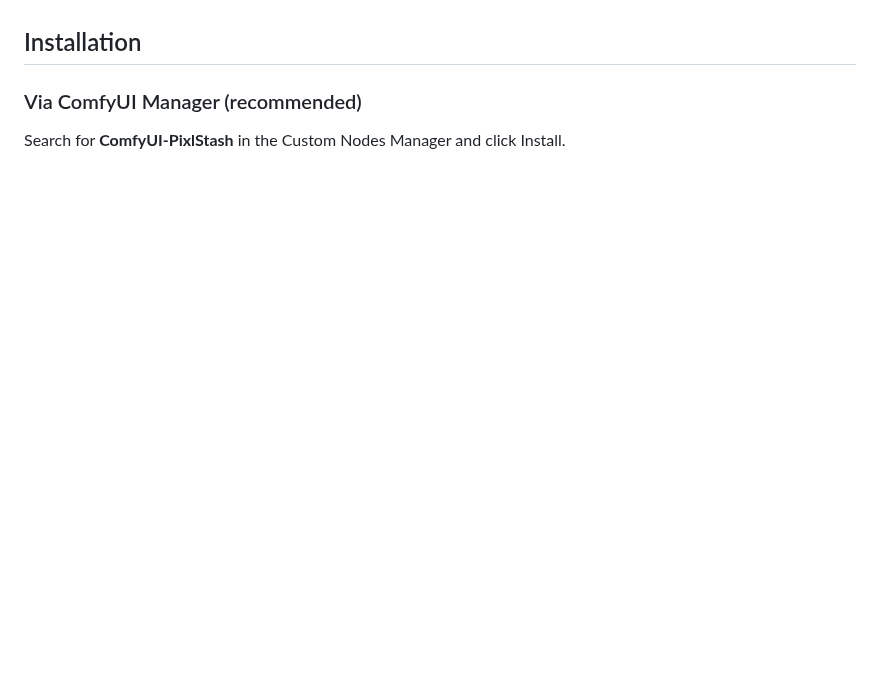
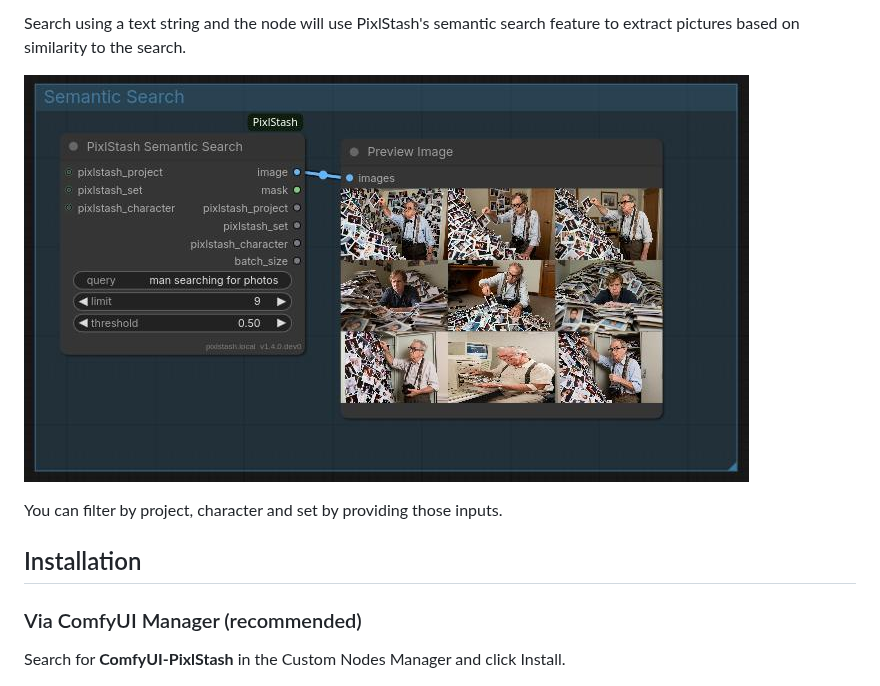
Before and after one commit to Pikselkroken/ComfyUI-PixlStash, a Markdown page: README.md, the part around one of its changes. GitHub-like rendering; pictures changed too: SemanticSearch.jpg (added); blank space fills up the shorter version.

```diff
--- a/README.md
+++ b/README.md
@@ -54,3 +68,8 @@ Uploads images to PixlStash and optionally assigns them to a project, set, and/o
+Search using a text string and the node will use PixlStash's semantic search feature to extract pictures based on similarity to the search.
+
+![Semantic Search](SemanticSearch.jpg)
+
+You can filter by project, character and set by providing those inputs.
 
 ## Installation
 
```
Also changed, not shown: other parts of README.md (+19 -5 lines), FaceLikenessSearch.jpg (added), MultiLikenessSearch.jpg (added).
